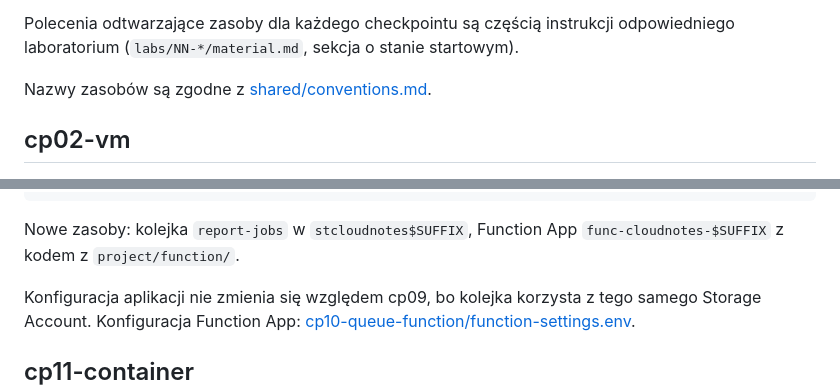
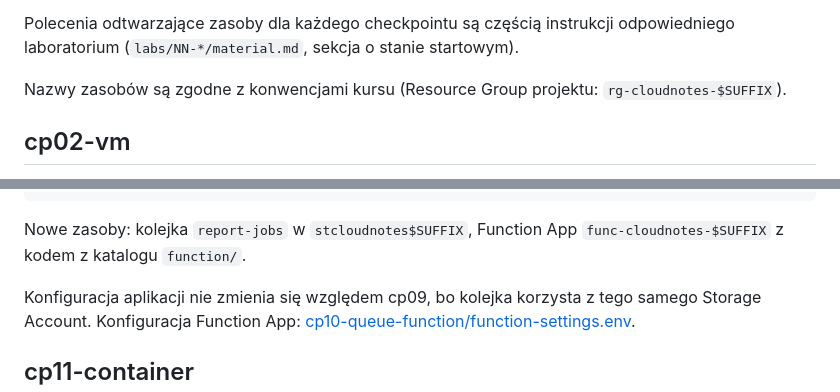
Before and after one commit to michuhu/cloudnotes, a Markdown page: checkpoints/README.md, 2 parts joined by grey strips. Rendered like a GitHub page.

````diff
--- a/checkpoints/README.md
+++ b/checkpoints/README.md
@@ -12,7 +12,7 @@ Pliki `*.env` w checkpointach są szablonami. Wartości w nawiasach ostrych, np.
 
 Polecenia odtwarzające zasoby dla każdego checkpointu są częścią instrukcji odpowiedniego laboratorium (`labs/NN-*/material.md`, sekcja o stanie startowym).
 
-Nazwy zasobów są zgodne z [shared/conventions.md](../../shared/conventions.md).
+Nazwy zasobów są zgodne z konwencjami kursu (Resource Group projektu: `rg-cloudnotes-$SUFFIX`).
 
 ## cp02-vm
 
@@ -105,7 +105,7 @@ Users -> App Service -> Queue (report-jobs) -> Function
             +------ Application Insights
 ```
 
-Nowe zasoby: kolejka `report-jobs` w `stcloudnotes$SUFFIX`, Function App `func-cloudnotes-$SUFFIX` z kodem z `project/function/`.
+Nowe zasoby: kolejka `report-jobs` w `stcloudnotes$SUFFIX`, Function App `func-cloudnotes-$SUFFIX` z kodem z katalogu `function/`.
 
 Konfiguracja aplikacji nie zmienia się względem cp09, bo kolejka korzysta z tego samego Storage Account. Konfiguracja Function App: [cp10-queue-function/function-settings.env](cp10-queue-function/function-settings.env).
 
````
Also changed, not shown: README.md (+15 -6 lines).
